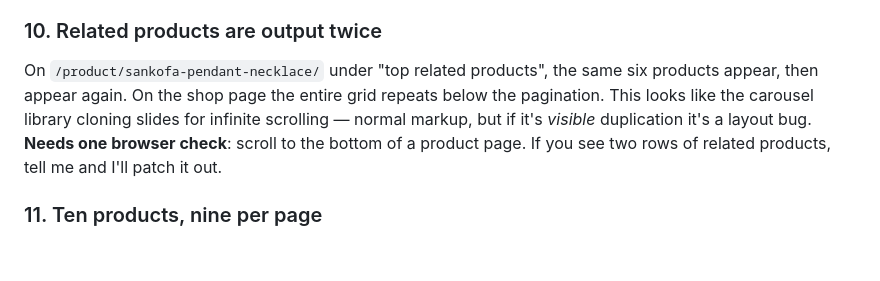
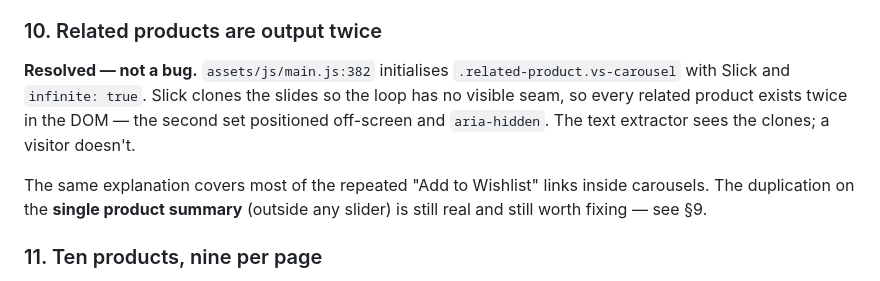
Before and after one commit to iwani1/Dorcaswebsite, a Markdown page: docs/AUDIT-PRELIGHT.md, the part around the change. GitHub-like rendering; blank space fills up the shorter version.

Commit message:
docs(audit): the duplicated related products are Slick clones
main.js:382 runs .related-product.vs-carousel through Slick with infinite:true,
so the slides are duplicated in the DOM for a seamless loop and hidden off
screen. Visually correct; only the text extractor saw them twice.

Co-authored-by: arena-agent <297053741+arena-agent@users.noreply.github.com>

```diff
--- a/docs/AUDIT-PRELIGHT.md
+++ b/docs/AUDIT-PRELIGHT.md
@@ -115,7 +115,9 @@ Confirmed on the shop grid, the single product page and the symbol archive. Four
 
 ### 10. Related products are output twice
 
-On `/product/sankofa-pendant-necklace/` under "top related products", the same six products appear, then appear again. On the shop page the entire grid repeats below the pagination. This looks like the carousel library cloning slides for infinite scrolling — normal markup, but if it's *visible* duplication it's a layout bug. **Needs one browser check**: scroll to the bottom of a product page. If you see two rows of related products, tell me and I'll patch it out.
+**Resolved — not a bug.** `assets/js/main.js:382` initialises `.related-product.vs-carousel` with Slick and `infinite: true`. Slick clones the slides so the loop has no visible seam, so every related product exists twice in the DOM — the second set positioned off-screen and `aria-hidden`. The text extractor sees the clones; a visitor doesn't.
+
+The same explanation covers most of the repeated "Add to Wishlist" links inside carousels. The duplication on the **single product summary** (outside any slider) is still real and still worth fixing — see §9.
 
 ### 11. Ten products, nine per page
 
```
